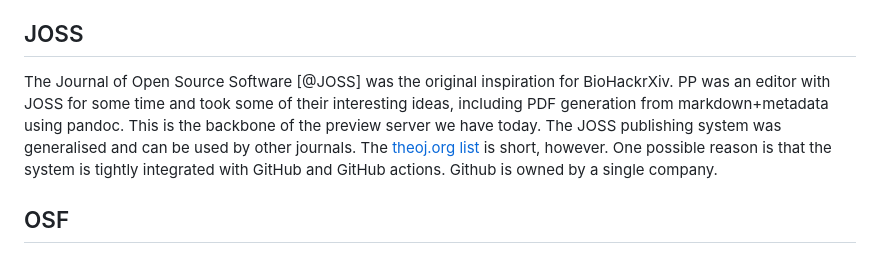
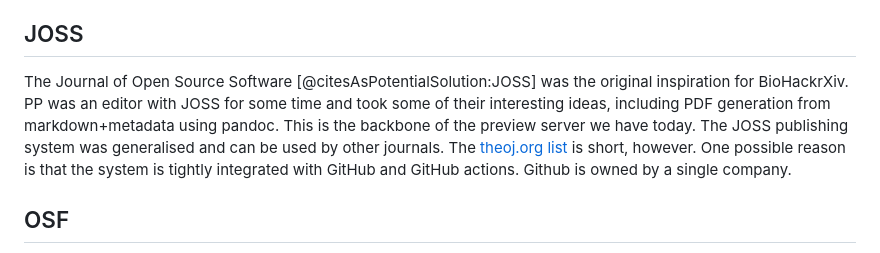
Before and after one commit to biohackrxiv/bhxiv-metadata, a Markdown page: doc/japan_biohackathon2025/paper.md, the part around the change. Rendered like a GitHub page.

Commit message:
Added CiTO annotation

```diff
--- a/doc/japan_biohackathon2025/paper.md
+++ b/doc/japan_biohackathon2025/paper.md
@@ -165,7 +165,7 @@ OJS has cloud solutions, e.g. OJSCLoud, which allow for setting up a journal ove
 
 ## JOSS
 
-The Journal of Open Source Software [@JOSS] was the original inspiration for BioHackrXiv. PP was an editor with JOSS for some time and took some of their interesting ideas, including PDF generation from markdown+metadata using pandoc. This is the backbone of the preview server we have today. The JOSS publishing system was generalised and can be used by other journals. The [theoj.org list](https://www.theoj.org/) is short, however. One possible reason is that the system is tightly integrated with GitHub and GitHub actions. Github is owned by a single company.
+The Journal of Open Source Software [@citesAsPotentialSolution:JOSS] was the original inspiration for BioHackrXiv. PP was an editor with JOSS for some time and took some of their interesting ideas, including PDF generation from markdown+metadata using pandoc. This is the backbone of the preview server we have today. The JOSS publishing system was generalised and can be used by other journals. The [theoj.org list](https://www.theoj.org/) is short, however. One possible reason is that the system is tightly integrated with GitHub and GitHub actions. Github is owned by a single company.
 
 ## OSF
 
```
